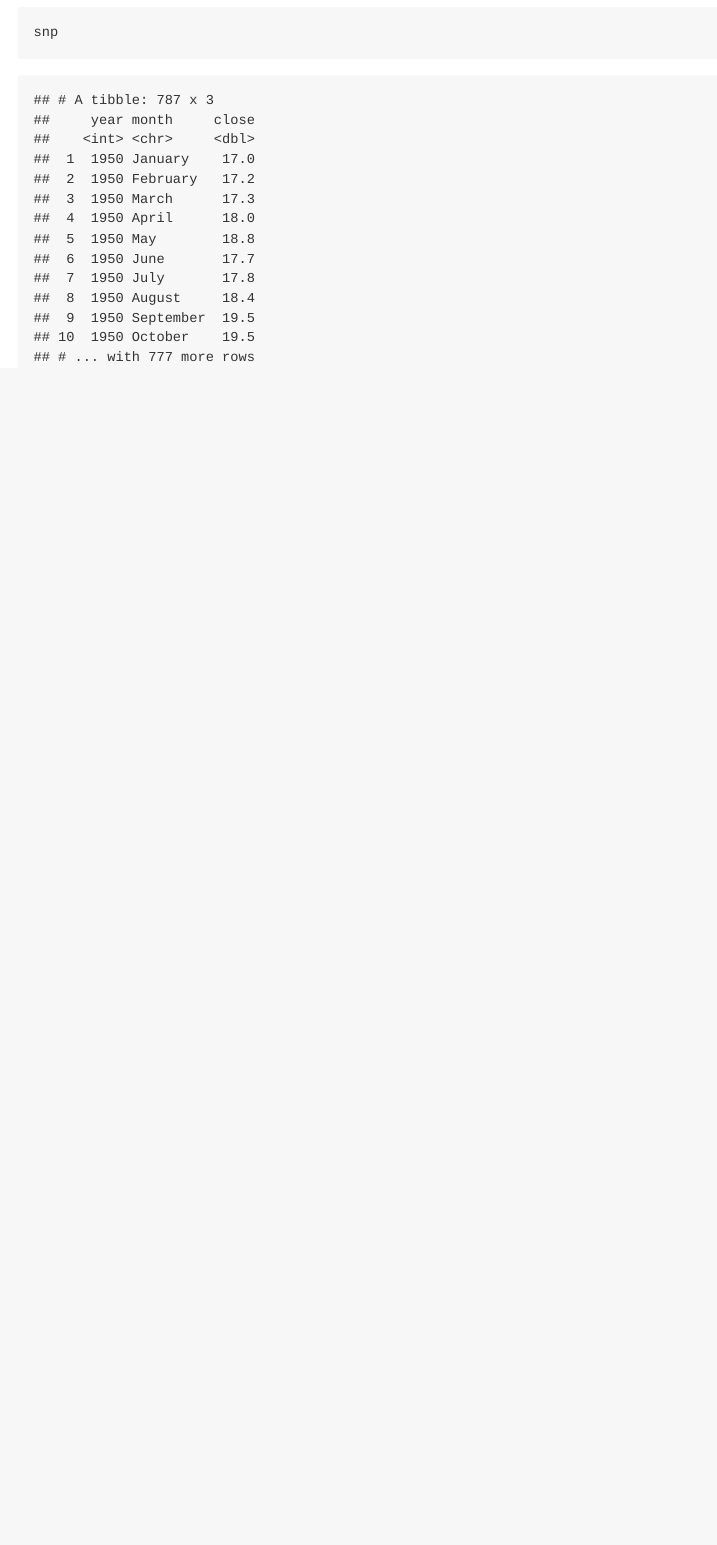
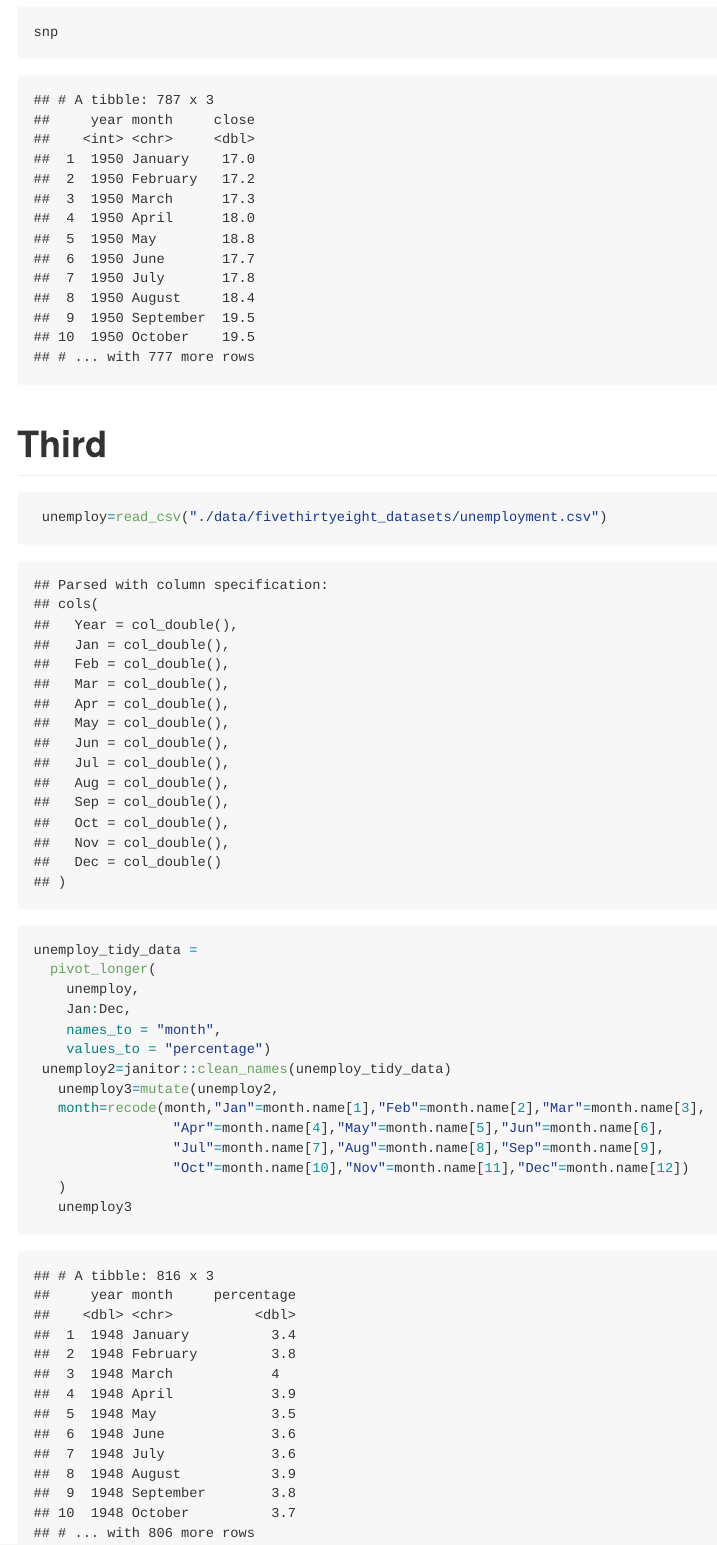
Before and after one commit to Sibeiliu/p8105_hw2_4660, an R Markdown document (p8105_hw2_sl4660.Rmd): the page in a window 1100 px wide, from 3580 px down. The pictures show the output file p8105_hw2_sl4660.md that the author committed with the source, drawn offline in the style of GitHub.

Commit message:
Read unemplyment data; Tidy data by pivot_longer; and mutate variables

````diff
--- a/p8105_hw2_sl4660.Rmd
+++ b/p8105_hw2_sl4660.Rmd
@@ -88,3 +88,22 @@ select(-day) %>%
   select(year,month,close)
 snp
 ```
+
+# Third
+```{r}
+ unemploy=read_csv("./data/fivethirtyeight_datasets/unemployment.csv")
+unemploy_tidy_data =
+  pivot_longer(
+    unemploy,
+    Jan:Dec,
+    names_to = "month",
+    values_to = "percentage")
+ unemploy2=janitor::clean_names(unemploy_tidy_data)
+   unemploy3=mutate(unemploy2,
+   month=recode(month,"Jan"=month.name[1],"Feb"=month.name[2],"Mar"=month.name[3],
+                 "Apr"=month.name[4],"May"=month.name[5],"Jun"=month.name[6],
+                 "Jul"=month.name[7],"Aug"=month.name[8],"Sep"=month.name[9],
+                 "Oct"=month.name[10],"Nov"=month.name[11],"Dec"=month.name[12])
+   )
+   unemploy3
+```
````
Also changed, not shown: p8105_hw2_sl4660.md.
